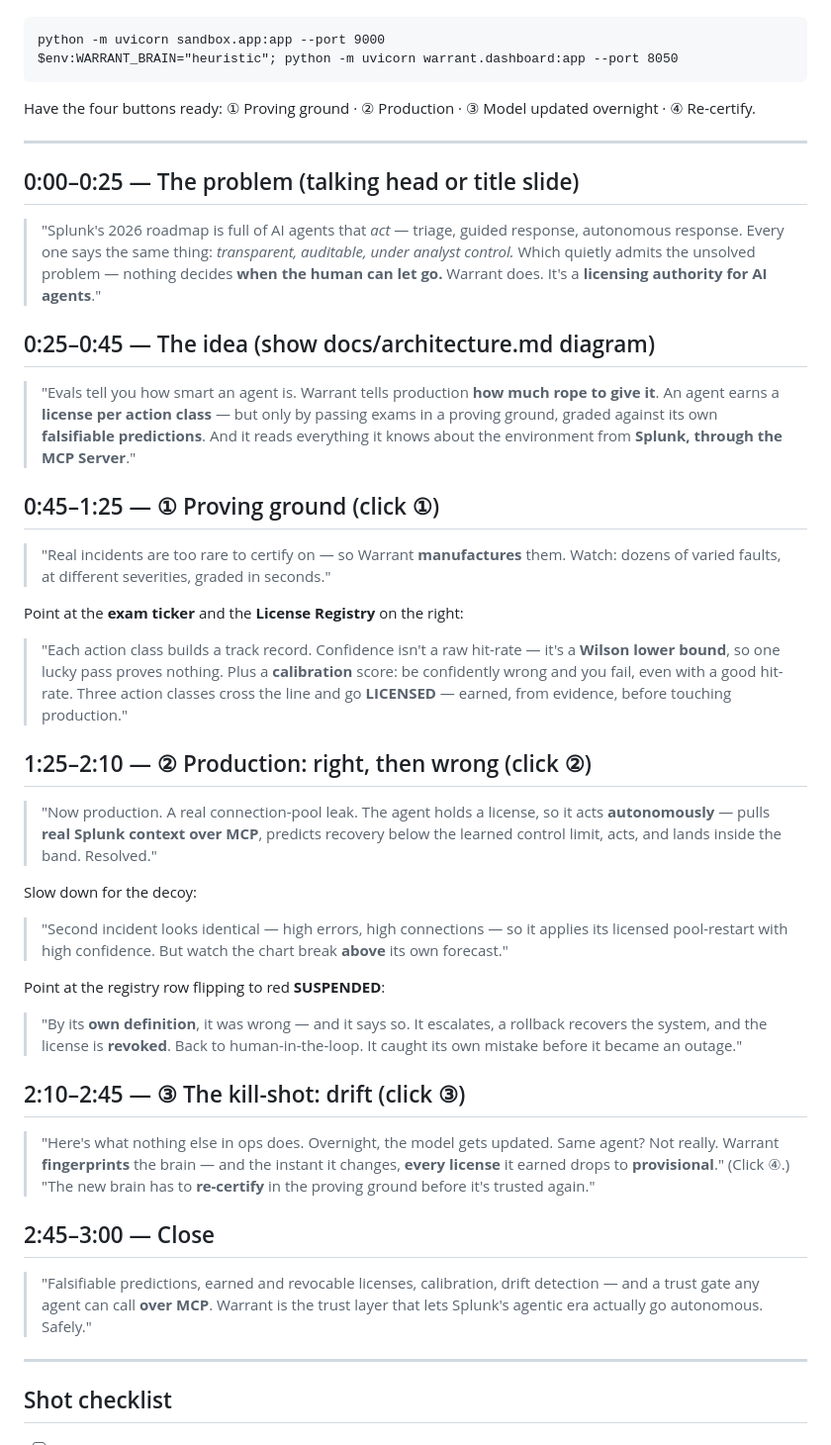
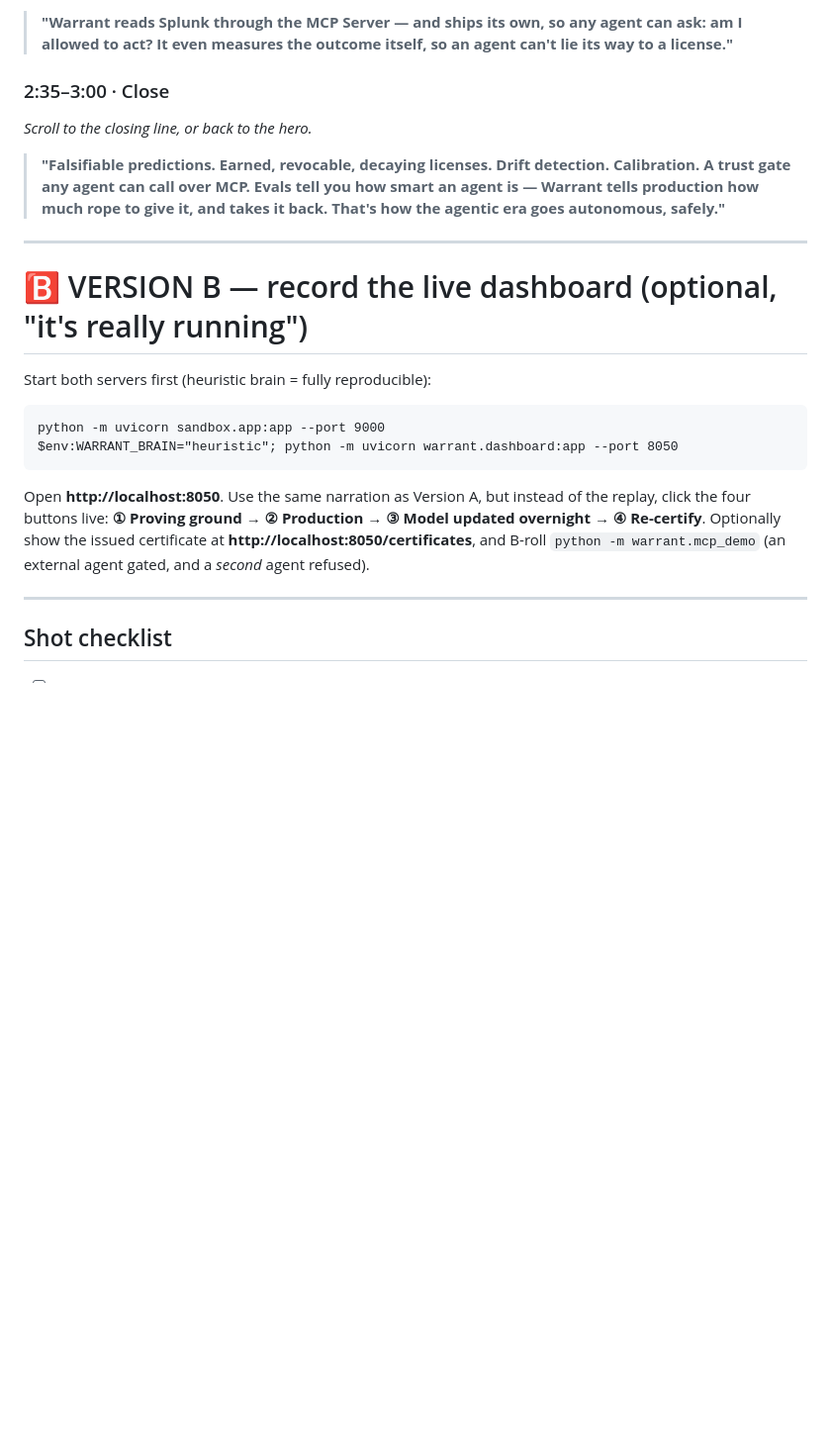
Before and after one commit to Uthmannabeel/warrant, a Markdown page: docs/demo-script.md, the part around one of its changes. Shown at 99% size. Drawn GitHub-style; blank space fills up the shorter version.

Commit message:
Rewrite demo video script: website-first 3-min narration (current features) + live-dashboard alt

````diff
--- a/docs/demo-script.md
+++ b/docs/demo-script.md
@@ -5,68 +76,30 @@ servers first (heuristic brain = fully reproducible; drop `WARRANT_BRAIN` to let
+> **"Warrant reads Splunk through the MCP Server — and ships its own, so any agent can ask: am I
+> allowed to act? It even measures the outcome itself, so an agent can't lie its way to a
+> license."**
+
+### 2:35–3:00 · Close
+*Scroll to the closing line, or back to the hero.*
+
+> **"Falsifiable predictions. Earned, revocable, decaying licenses. Drift detection. Calibration.
+> A trust gate any agent can call over MCP. Evals tell you how smart an agent is — Warrant tells
+> production how much rope to give it, and takes it back. That's how the agentic era goes
+> autonomous, safely."**
+
+---
+
+# 🅱️ VERSION B — record the live dashboard (optional, "it's really running")
+
+Start both servers first (heuristic brain = fully reproducible):
 
 ```
 python -m uvicorn sandbox.app:app --port 9000
 $env:WARRANT_BRAIN="heuristic"; python -m uvicorn warrant.dashboard:app --port 8050
 ```
 
-Have the four buttons ready: ① Proving ground · ② Production · ③ Model updated overnight · ④ Re-certify.
-
----
-
-## 0:00–0:25 — The problem (talking head or title slide)
-
-> "Splunk's 2026 roadmap is full of AI agents that *act* — triage, guided response, autonomous
-> response. Every one says the same thing: *transparent, auditable, under analyst control.*
-> Which quietly admits the unsolved problem — nothing decides **when the human can let go.**
-> Warrant does. It's a **licensing authority for AI agents**."
-
-## 0:25–0:45 — The idea (show docs/architecture.md diagram)
-
-> "Evals tell you how smart an agent is. Warrant tells production **how much rope to give it**.
-> An agent earns a **license per action class** — but only by passing exams in a proving ground,
-> graded against its own **falsifiable predictions**. And it reads everything it knows about the
-> environment from **Splunk, through the MCP Server**."
-
-## 0:45–1:25 — ① Proving ground (click ①)
-
-> "Real incidents are too rare to certify on — so Warrant **manufactures** them. Watch: dozens
-> of varied faults, at different severities, graded in seconds."
-
-Point at the **exam ticker** and the **License Registry** on the right:
-
-> "Each action class builds a track record. Confidence isn't a raw hit-rate — it's a **Wilson
-> lower bound**, so one lucky pass proves nothing. Plus a **calibration** score: be confidently
-> wrong and you fail, even with a good hit-rate. Three action classes cross the line and go
-> **LICENSED** — earned, from evidence, before touching production."
-
-## 1:25–2:10 — ② Production: right, then wrong (click ②)
-
-> "Now production. A real connection-pool leak. The agent holds a license, so it acts
-> **autonomously** — pulls **real Splunk context over MCP**, predicts recovery below the learned
-> control limit, acts, and lands inside the band. Resolved."
-
-Slow down for the decoy:
-
-> "Second incident looks identical — high errors, high connections — so it applies its licensed
-> pool-restart with high confidence. But watch the chart break **above** its own forecast."
-
-Point at the registry row flipping to red **SUSPENDED**:
-
-> "By its **own definition**, it was wrong — and it says so. It escalates, a rollback recovers
-> the system, and the license is **revoked**. Back to human-in-the-loop. It caught its own
-> mistake before it became an outage."
-
-## 2:10–2:45 — ③ The kill-shot: drift (click ③)
-
-> "Here's what nothing else in ops does. Overnight, the model gets updated. Same agent? Not
-> really. Warrant **fingerprints** the brain — and the instant it changes, **every license** it
-> earned drops to **provisional**." (Click ④.) "The new brain has to **re-certify** in the
-> proving ground before it's trusted again."
-
-## 2:45–3:00 — Close
-
-> "Falsifiable predictions, earned and revocable licenses, calibration, drift detection — and a
-> trust gate any agent can call **over MCP**. Warrant is the trust layer that lets Splunk's
-> agentic era actually go autonomous. Safely."
+Open **http://localhost:8050**. Use the same narration as Version A, but instead of the replay,
+click the four buttons live: **① Proving ground → ② Production → ③ Model updated overnight →
+④ Re-certify**. Optionally show the issued certificate at **http://localhost:8050/certificates**,
+and B-roll `python -m warrant.mcp_demo` (an external agent gated, and a *second* agent refused).
 
 ---
 
````
Also changed, not shown: other parts of docs/demo-script.md (+82 -10 lines).
